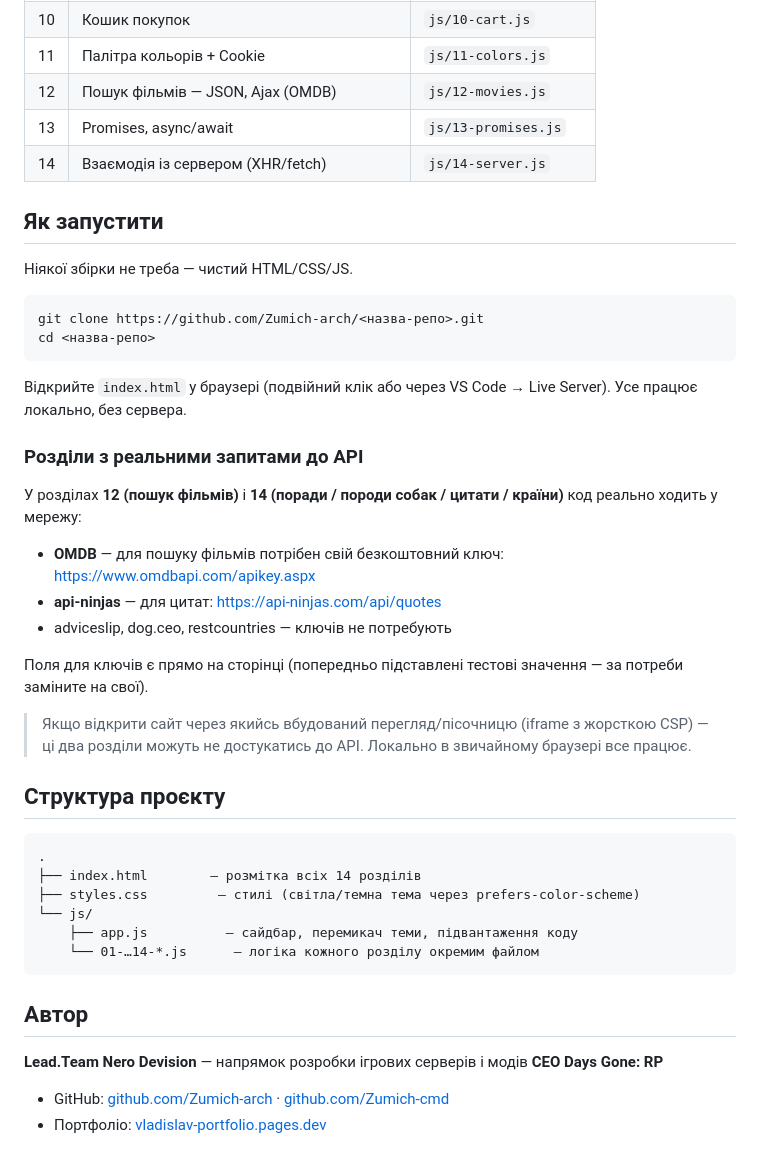
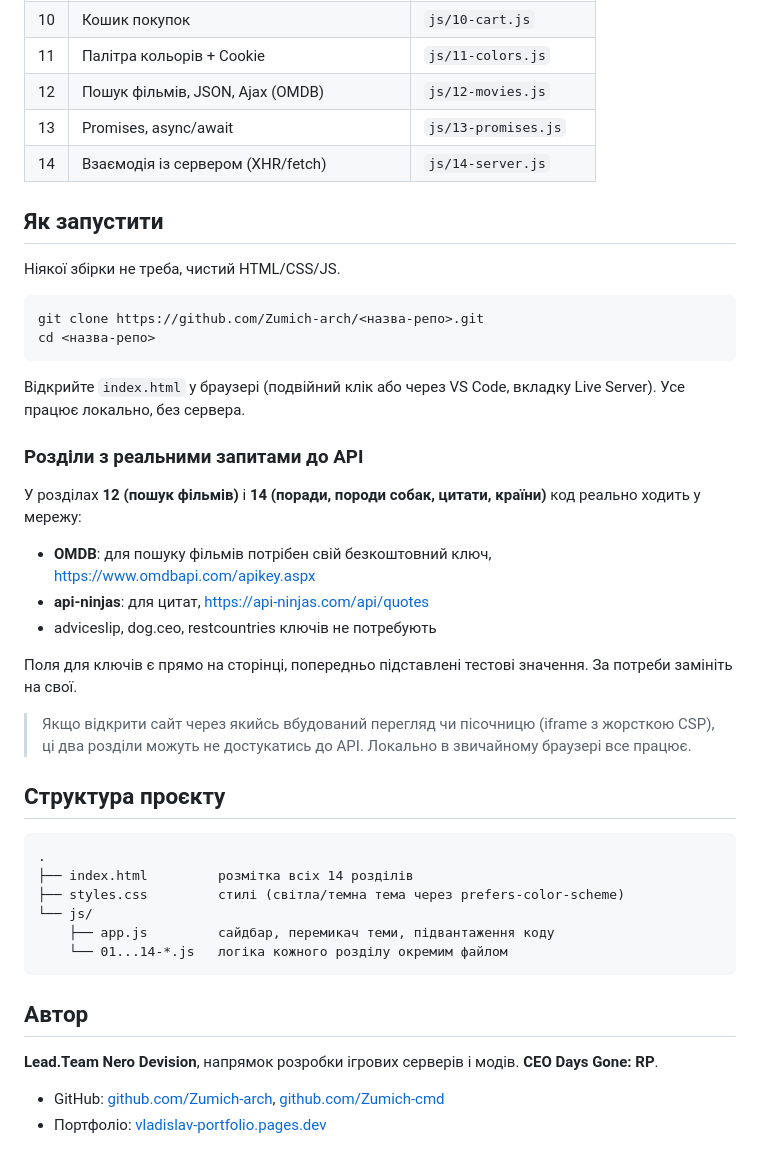
Before and after one commit to Zumich-arch/it-step-javascript, a Markdown page: README.md, the part around one of its changes. Rendered like a GitHub page.

````diff
--- a/README.md
+++ b/README.md
@@ -19,48 +19,48 @@
 | 09 | Мій список цілей (DOM, localStorage) | `js/09-goals.js` |
 | 10 | Кошик покупок | `js/10-cart.js` |
 | 11 | Палітра кольорів + Cookie | `js/11-colors.js` |
-| 12 | Пошук фільмів — JSON, Ajax (OMDB) | `js/12-movies.js` |
+| 12 | Пошук фільмів, JSON, Ajax (OMDB) | `js/12-movies.js` |
 | 13 | Promises, async/await | `js/13-promises.js` |
 | 14 | Взаємодія із сервером (XHR/fetch) | `js/14-server.js` |
 
 ## Як запустити
 
-Ніякої збірки не треба — чистий HTML/CSS/JS.
+Ніякої збірки не треба, чистий HTML/CSS/JS.
 
 ```bash
 git clone https://github.com/Zumich-arch/<назва-репо>.git
 cd <назва-репо>
 ```
 
-Відкрийте `index.html` у браузері (подвійний клік або через VS Code → Live Server). Усе працює локально, без сервера.
+Відкрийте `index.html` у браузері (подвійний клік або через VS Code, вкладку Live Server). Усе працює локально, без сервера.
 
 ### Розділи з реальними запитами до API
 
-У розділах **12 (пошук фільмів)** і **14 (поради / породи собак / цитати / країни)** код реально ходить у мережу:
+У розділах **12 (пошук фільмів)** і **14 (поради, породи собак, цитати, країни)** код реально ходить у мережу:
 
-- **OMDB** — для пошуку фільмів потрібен свій безкоштовний ключ: https://www.omdbapi.com/apikey.aspx
-- **api-ninjas** — для цитат: https://api-ninjas.com/api/quotes
-- adviceslip, dog.ceo, restcountries — ключів не потребують
+- **OMDB**: для пошуку фільмів потрібен свій безкоштовний ключ, https://www.omdbapi.com/apikey.aspx
+- **api-ninjas**: для цитат, https://api-ninjas.com/api/quotes
+- adviceslip, dog.ceo, restcountries ключів не потребують
 
-Поля для ключів є прямо на сторінці (попередньо підставлені тестові значення — за потреби заміните на свої).
+Поля для ключів є прямо на сторінці, попередньо підставлені тестові значення. За потреби замініть на свої.
 
-> Якщо відкрити сайт через якийсь вбудований перегляд/пісочницю (iframe з жорсткою CSP) — ці два розділи можуть не достукатись до API. Локально в звичайному браузері все працює.
+> Якщо відкрити сайт через якийсь вбудований перегляд чи пісочницю (iframe з жорсткою CSP), ці два розділи можуть не достукатись до API. Локально в звичайному браузері все працює.
 
 ## Структура проєкту
 
 ```
 .
-├── index.html        — розмітка всіх 14 розділів
-├── styles.css         — стилі (світла/темна тема через prefers-color-scheme)
+├── index.html         розмітка всіх 14 розділів
+├── styles.css         стилі (світла/темна тема через prefers-color-scheme)
 └── js/
-    ├── app.js          — сайдбар, перемикач теми, підвантаження коду
-    └── 01-…14-*.js      — логіка кожного розділу окремим файлом
+    ├── app.js         сайдбар, перемикач теми, підвантаження коду
+    └── 01...14-*.js   логіка кожного розділу окремим файлом
 ```
 
 ## Автор
 
-**Lead.Team Nero Devision** — напрямок розробки ігрових серверів і модів
-**CEO Days Gone: RP**
+**Lead.Team Nero Devision**, напрямок розробки ігрових серверів і модів.
+**CEO Days Gone: RP**.
 
-- GitHub: [github.com/Zumich-arch](https://github.com/Zumich-arch) · [github.com/Zumich-cmd](https://github.com/Zumich-cmd)
+- GitHub: [github.com/Zumich-arch](https://github.com/Zumich-arch), [github.com/Zumich-cmd](https://github.com/Zumich-cmd)
 - Портфоліо: [vladislav-portfolio.pages.dev](https://vladislav-portfolio.pages.dev/)
````
Also changed, not shown: other parts of README.md (+2 -2 lines).
